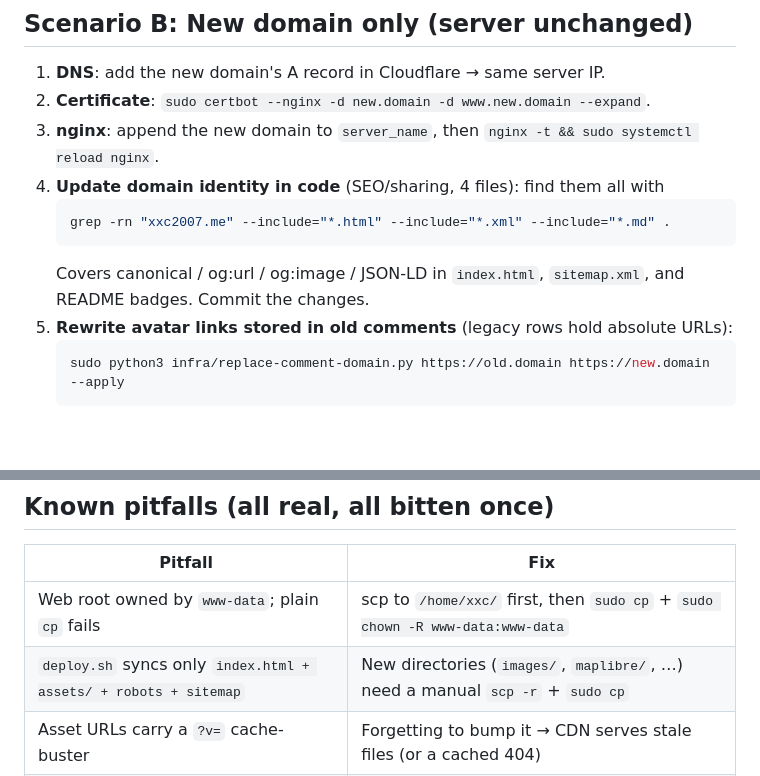
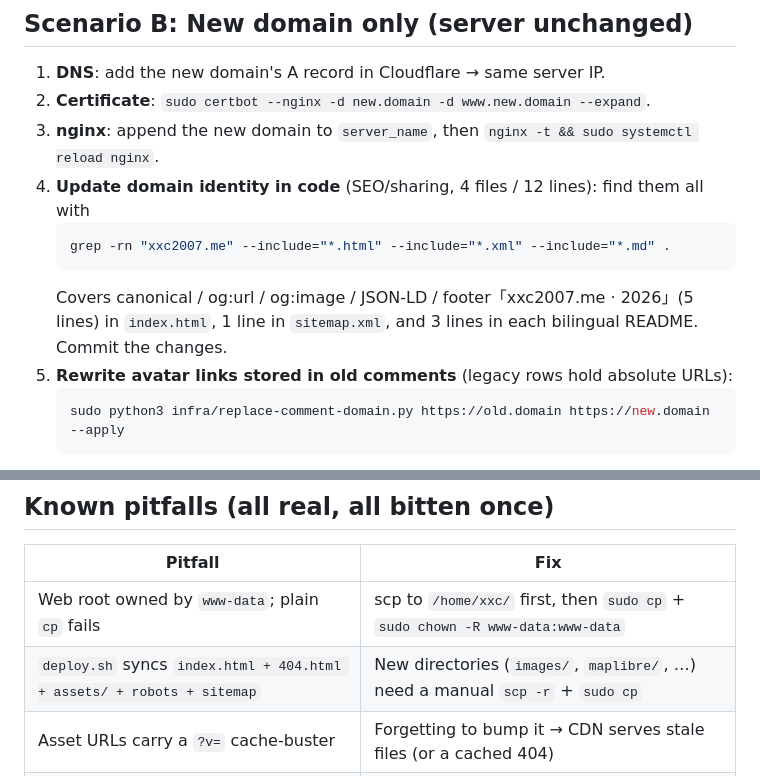
Before and after one commit to xxc2007/In-memory-of-Nanchang-No.-15-Middle-School, a Markdown page: docs/MIGRATION.en.md, 2 parts joined by grey strips. GitHub-like rendering; blank space fills up the shorter version.

Commit message:
docs: MIGRATION 双语口径修正（域名标识 4 文件 12 行 + deploy.sh 同步清单含 404.html）

````diff
--- a/docs/MIGRATION.en.md
+++ b/docs/MIGRATION.en.md
@@ -39,11 +39,11 @@
 1. **DNS**: add the new domain's A record in Cloudflare → same server IP.
 2. **Certificate**: `sudo certbot --nginx -d new.domain -d www.new.domain --expand`.
 3. **nginx**: append the new domain to `server_name`, then `nginx -t && sudo systemctl reload nginx`.
-4. **Update domain identity in code** (SEO/sharing, 4 files): find them all with
+4. **Update domain identity in code** (SEO/sharing, 4 files / 12 lines): find them all with
    ```bash
    grep -rn "xxc2007.me" --include="*.html" --include="*.xml" --include="*.md" .
    ```
-   Covers canonical / og:url / og:image / JSON-LD in `index.html`, `sitemap.xml`, and README badges. Commit the changes.
+   Covers canonical / og:url / og:image / JSON-LD / footer「xxc2007.me · 2026」(5 lines) in `index.html`, 1 line in `sitemap.xml`, and 3 lines in each bilingual README. Commit the changes.
 5. **Rewrite avatar links stored in old comments** (legacy rows hold absolute URLs):
    ```bash
    sudo python3 infra/replace-comment-domain.py https://old.domain https://new.domain --apply
@@ -74,7 +74,7 @@ Each step is reversible; never change both sides at once.
 | Pitfall | Fix |
 |---|---|
 | Web root owned by `www-data`; plain `cp` fails | scp to `/home/xxc/` first, then `sudo cp` + `sudo chown -R www-data:www-data` |
-| `deploy.sh` syncs only `index.html + assets/ + robots + sitemap` | New directories (`images/`, `maplibre/`, …) need a manual `scp -r` + `sudo cp` |
+| `deploy.sh` syncs `index.html + 404.html + assets/ + robots + sitemap` | New directories (`images/`, `maplibre/`, …) need a manual `scp -r` + `sudo cp` |
 | Asset URLs carry a `?v=` cache-buster | Forgetting to bump it → CDN serves stale files (or a cached 404) |
 | External curl gets Cloudflare 403 | Send a browser UA: `curl -A "Mozilla/5.0 … Chrome/126"` |
 | Local curl to the Artalk API 404s on the server | Add `-H "Host: your.domain"` or nginx falls back to the default site |
````
Also changed, not shown: docs/MIGRATION.md (+3 -3 lines).
